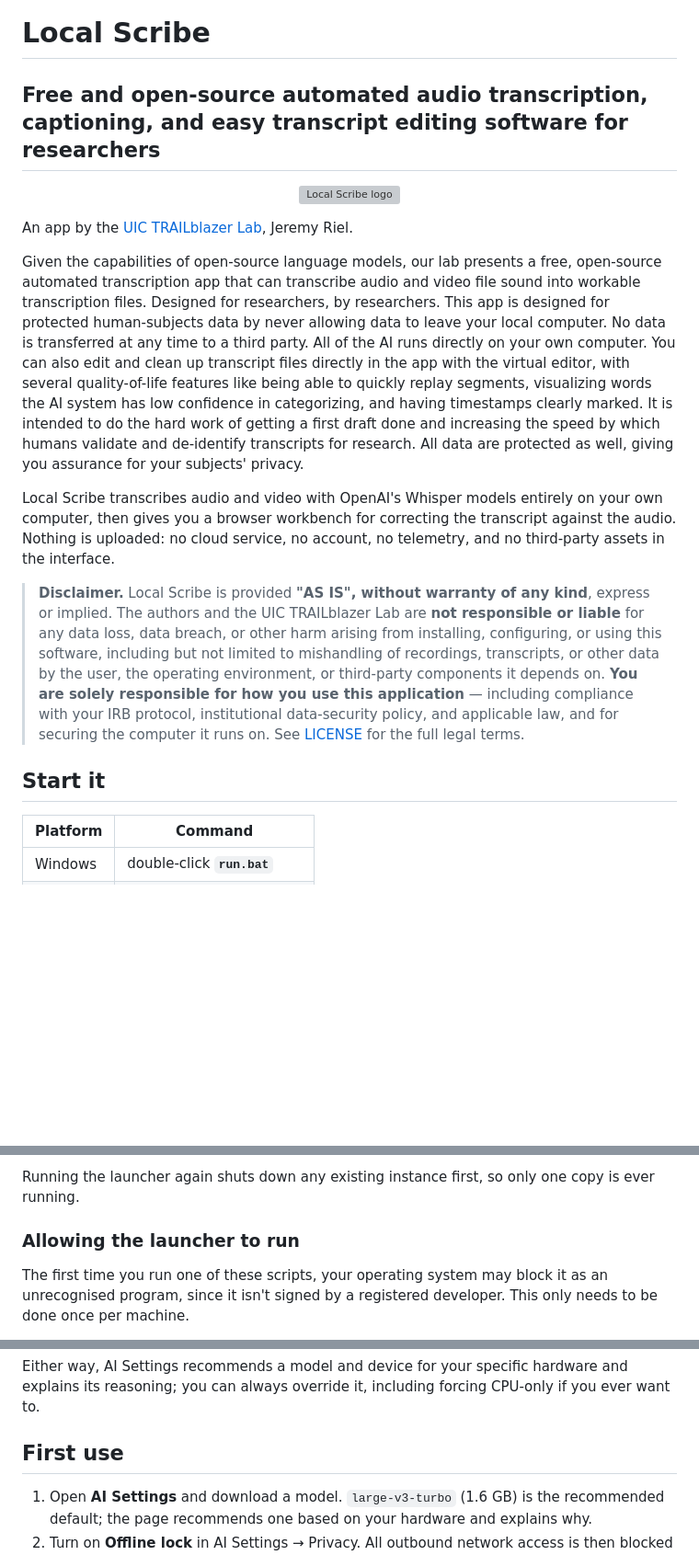
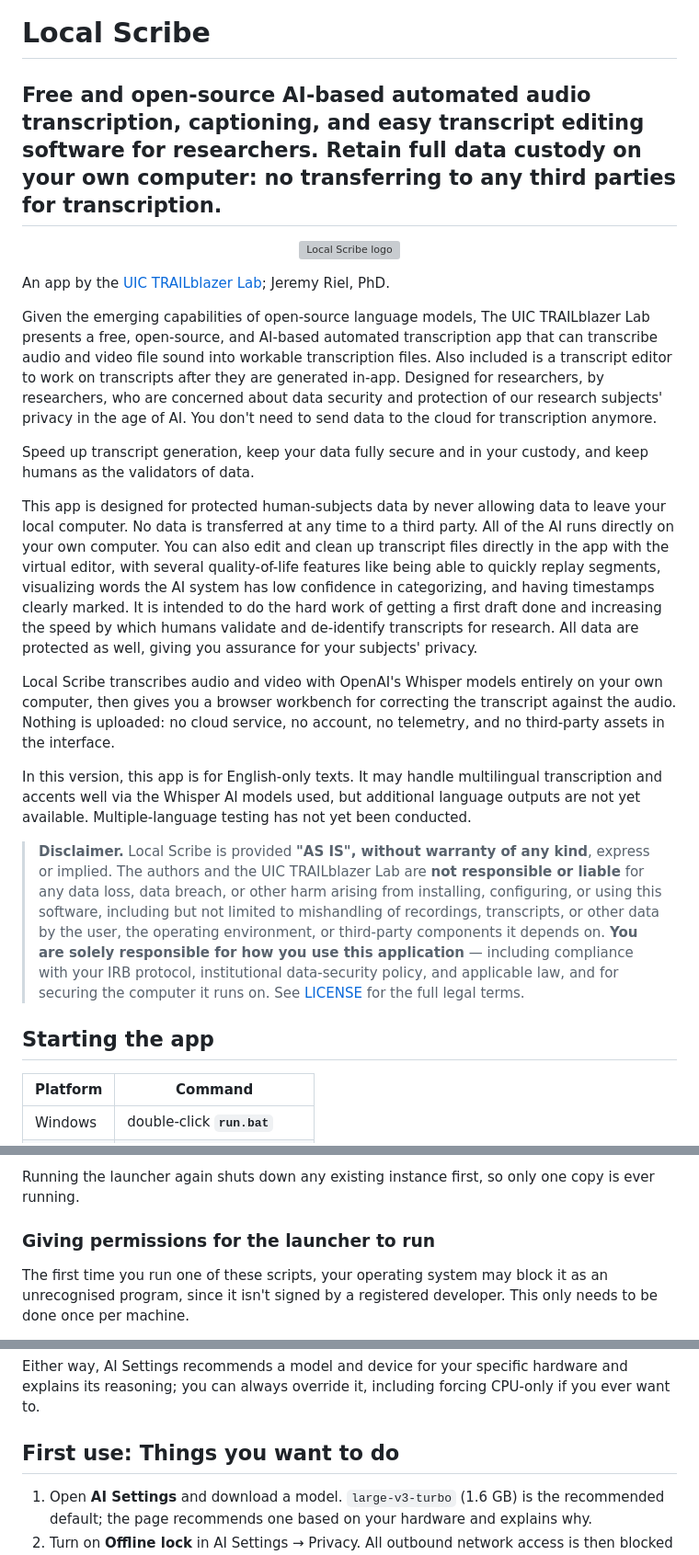
Before and after one commit to jeremyriel/localscribe, a Markdown page: README.md, 3 parts joined by grey strips. Shown at 92% size. Drawn GitHub-style; blank space fills up the shorter version; grey boxes are pictures that could not be loaded.

Commit message:
Refine README wording and section headings
Co-Authored-By: Claude Sonnet 5 <noreply@anthropic.com>

```diff
--- a/README.md
+++ b/README.md
@@ -1,18 +1,19 @@
 # Local Scribe
 
-## Free and open-source automated audio transcription, captioning, and easy transcript editing software for researchers
+## Free and open-source AI-based automated audio transcription, captioning, and easy transcript editing software for researchers. Retain full data custody on your own computer: no transferring to any third parties for transcription.
 
 <p align="center"><img src="app/static/icon/icon-256.png" width="128" height="128" alt="Local Scribe logo"></p>
 
-An app by the [UIC TRAILblazer Lab](https://www.trailblazerlab.org), Jeremy Riel.
+An app by the [UIC TRAILblazer Lab](https://www.trailblazerlab.org); Jeremy Riel, PhD.
 
-Given the capabilities of open-source language models, our lab presents a
-free, open-source automated transcription app that can transcribe audio and
-video file sound into workable transcription files. Designed for
-researchers, by researchers. This app is designed for protected
-human-subjects data by never allowing data to leave your local computer. No
-data is transferred at any time to a third party. All of the AI runs
-directly on your own computer. You can also edit and clean up transcript
+Given the emerging capabilities of open-source language models, The UIC TRAILblazer Lab presents a
+free, open-source, and AI-based automated transcription app that can transcribe audio and
+video file sound into workable transcription files. Also included is a transcript editor to work on transcripts after they are generated in-app. Designed for
+researchers, by researchers, who are concerned about data security and protection of our research subjects' privacy in the age of AI. You don't need to send data to the cloud for transcription anymore.
+
+Speed up transcript generation, keep your data fully secure and in your custody, and keep humans as the validators of data.
+
+This app is designed for protected human-subjects data by never allowing data to leave your local computer. No data is transferred at any time to a third party. All of the AI runs directly on your own computer. You can also edit and clean up transcript
 files directly in the app with the virtual editor, with several
 quality-of-life features like being able to quickly replay segments,
 visualizing words the AI system has low confidence in categorizing, and
@@ -26,6 +27,8 @@ on your own computer, then gives you a browser workbench for correcting the
 transcript against the audio. Nothing is uploaded: no cloud service, no
 account, no telemetry, and no third-party assets in the interface.
 
+In this version, this app is for English-only texts. It may handle multilingual transcription and accents well via the Whisper AI models used, but additional language outputs are not yet available. Multiple-language testing has not yet been conducted.
+
 > **Disclaimer.** Local Scribe is provided **"AS IS", without warranty of any
 > kind**, express or implied. The authors and the UIC TRAILblazer Lab are
 > **not responsible or liable** for any data loss, data breach, or other harm
@@ -37,7 +40,7 @@ account, no telemetry, and no third-party assets in the interface.
 > applicable law, and for securing the computer it runs on. See
 > [LICENSE](LICENSE) for the full legal terms.
 
-## Start it
+## Starting the app
 
 | Platform | Command |
 |---|---|
@@ -52,7 +55,7 @@ seconds. A browser opens automatically at <http://127.0.0.1:43707>.
 Running the launcher again shuts down any existing instance first, so only one
 copy is ever running.
 
-### Allowing the launcher to run
+### Giving permissions for the launcher to run
 
 The first time you run one of these scripts, your operating system may block
 it as an unrecognised program, since it isn't signed by a registered
@@ -108,7 +111,7 @@ Either way, AI Settings recommends a model and device for your specific
 hardware and explains its reasoning; you can always override it, including
 forcing CPU-only if you ever want to.
 
-## First use
+## First use: Things you want to do
 
 1. Open **AI Settings** and download a model. `large-v3-turbo` (1.6 GB) is the
    recommended default; the page recommends one based on your hardware and
```
Also changed, not shown: other parts of README.md (+8 -7 lines).
